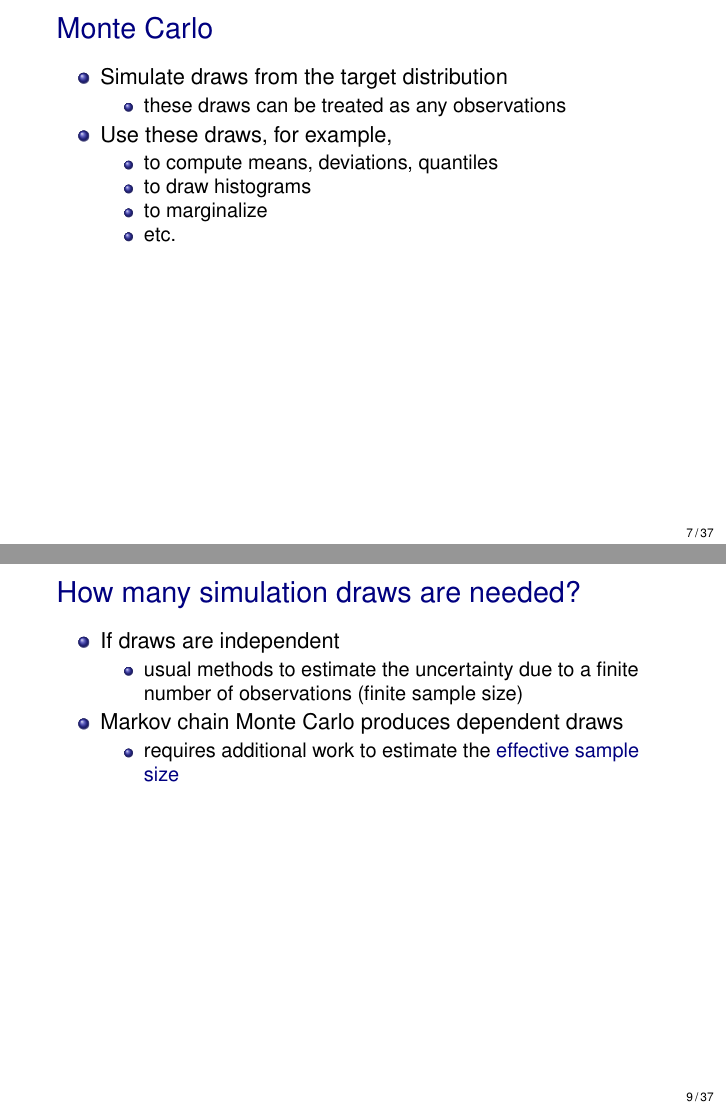
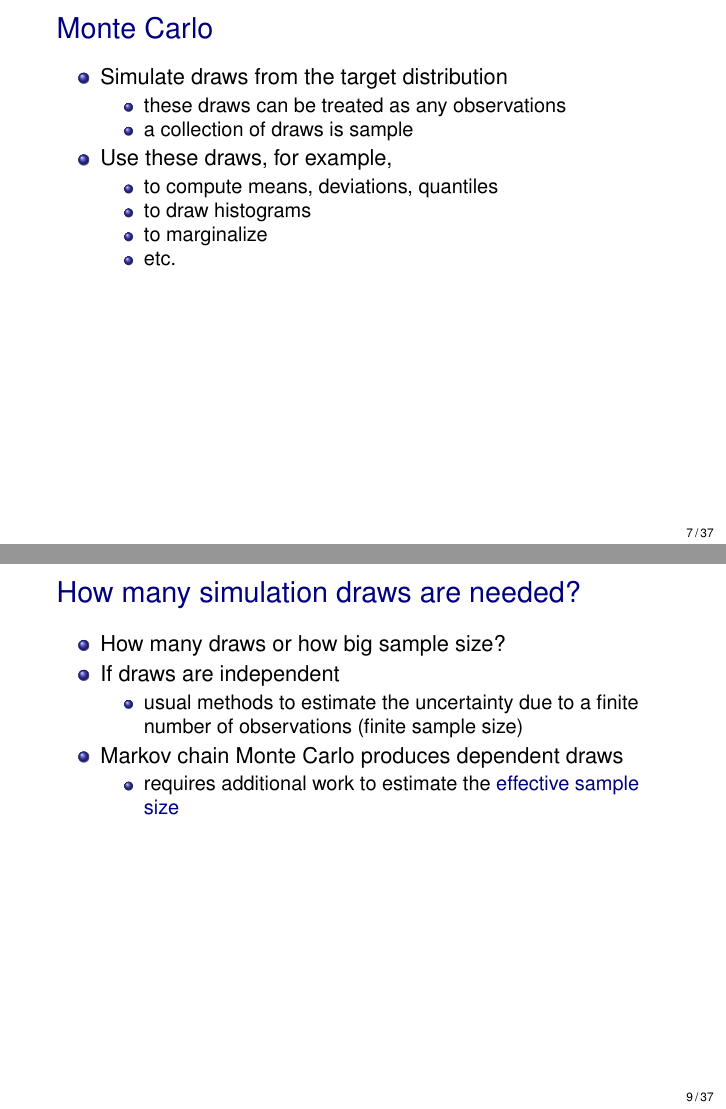
Before and after one commit to avehtari/BDA_course_Aalto, LaTeX slides (slides/slides_ch10.tex): pages 17 and 19 of 79, joined at a grey line. Compiled offline with pdfLaTeX; the source files are stored in an older character set and shown here as Unicode.

Commit message:
clarification about draws and sample

```diff
--- a/slides/slides_ch10.tex
+++ b/slides/slides_ch10.tex
@@ -276,6 +276,7 @@ where $w_{\mathrm{cell}}^{(t)}$ is the normalized probability of a grid cell $t$
   \item Simulate draws from the target distribution
     \begin{itemize}
     \item these draws can be treated as any observations
+    \item a collection of draws is sample
     \end{itemize}
   \item Use these draws, for example,
     \begin{itemize}
@@ -312,6 +313,7 @@ where $w_{\mathrm{cell}}^{(t)}$ is the normalized probability of a grid cell $t$
   {\Large\color{navyblue} How many simulation draws are needed?}
 
   \begin{itemize}
+  \item How many draws or how big sample size?
   \item If draws are independent
     \begin{itemize}
     \item usual methods to estimate the uncertainty due to a finite
```
Also changed, not shown: slides/slides_ch10.pdf.
